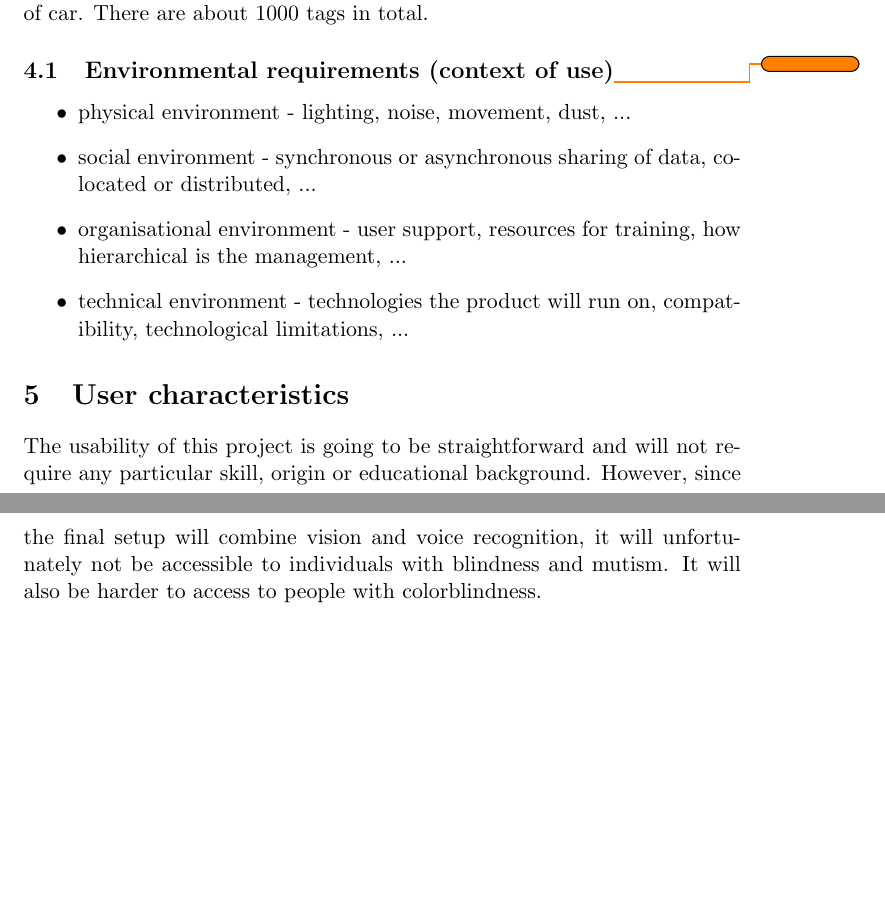
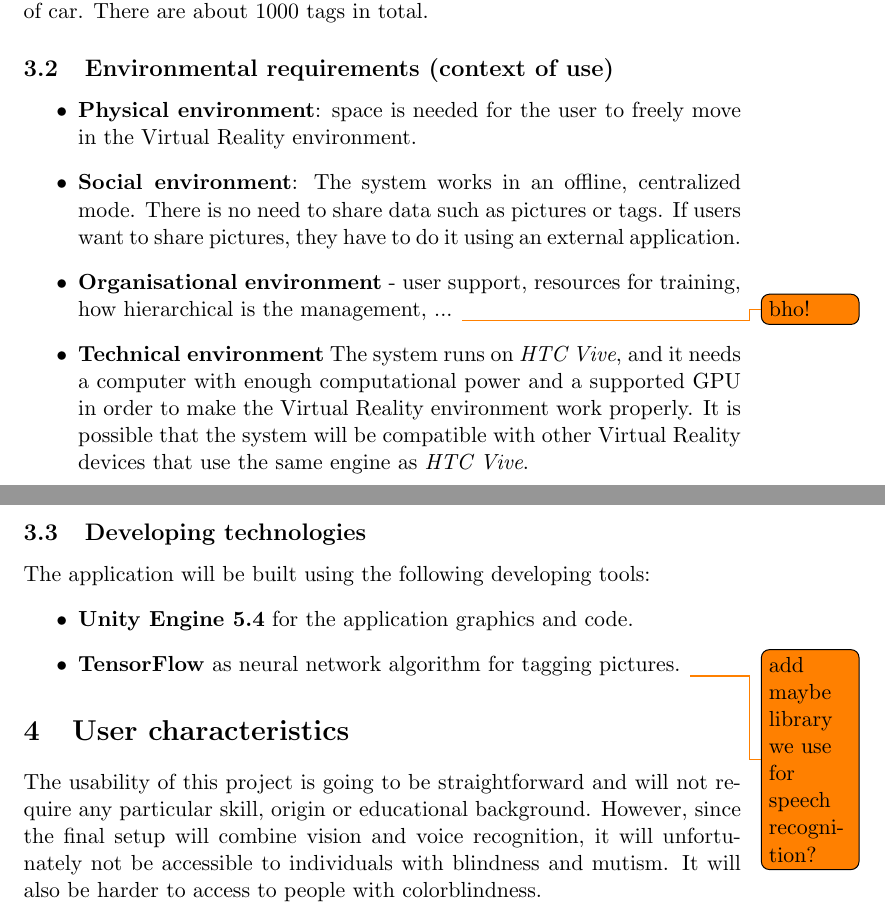
Before and after one commit to PierreGe/VR-Picture-Browser, a LaTeX document (requirementsReport.tex): two parts of pages 2 and 3 of 3 before the commit and two parts of pages 2 and 3 of 5 after it, joined at a grey line, cut so that both start at the same text, the shorter picture padded with empty space. Compiled offline with pdfLaTeX.

Commit message:
added environmental requirements and developing technologies. Fixed data requirements subsection

```diff
--- a/requirementsReport.tex
+++ b/requirementsReport.tex
@@ -4,12 +4,12 @@
 \usepackage{amsfonts}
 \usepackage{amssymb}
 \usepackage{todonotes}
+\usepackage{lscape}
 \author{Pierre Gerard - Matteo Marra - Bruno Rocha Pereira}
 \title{Given One \\ Intelligent Picture Browser \\ Requirements and Analysis report}
 \begin{document}
 
 \maketitle
-
 \section{Introduction}
 New generation user interfaces are developing day by day, with new tools, devices and different use cases showing up as the common users start using those devices everyday.
 Of those devices, Virtual Reality is expanding as devices get more affordable and many research team started working on it.
@@ -38,17 +38,26 @@ The system is not designed for a particular purpose of pictures, meaning that al
 
 The tags the system will recognize are simple tags (like animals, person, sunset, etc.), and not particular tags, like a specific person or a specific type of car. There are about 1000 tags in total.
 
-\subsection{Environmental requirements (context of use)\todo{}}
+\subsection{Environmental requirements (context of use)}
 
 \begin{itemize}
-\item physical environment
-- lighting, noise, movement, dust, ...
-\item social environment
-- synchronous or asynchronous sharing of data, co-located or distributed, ...
-\item organisational environment
-- user support, resources for training, how hierarchical is the management, ...
-\item technical environment
-- technologies the product will run on, compatibility, technological limitations, ...
+\item \textbf{Physical environment}: space is needed for the user to freely move in the Virtual Reality environment.
+\item \textbf{Social environment}:
+The system works in an offline, centralized mode. There is no need to share data such as pictures or tags. If users want to share pictures, they have to do it using an external application.
+\item \textbf{Organisational environment}
+- user support, resources for training, how hierarchical is the management, ... \todo{bho!}
+\item \textbf{Technical environment}
+The system runs on \textit{HTC Vive}, and it needs a computer with enough computational power and a supported GPU in order to make the Virtual Reality environment work properly.
+It is possible that the system will be compatible with other Virtual Reality devices that use the same engine as \textit{HTC Vive}.
+\end{itemize}
+
+\subsection{Developing technologies}
+
+The application will be built using the following developing tools:
+\begin{itemize}
+\item \textbf{Unity Engine 5.4} for the application graphics and code.
+\item \textbf{TensorFlow} as neural network algorithm for tagging pictures.
+\todo{add maybe library we use for speech recognition?}
 \end{itemize}
 
 \section{User characteristics}
```
Also changed, not shown: requirementsReport.tex (6 more changed lines).
